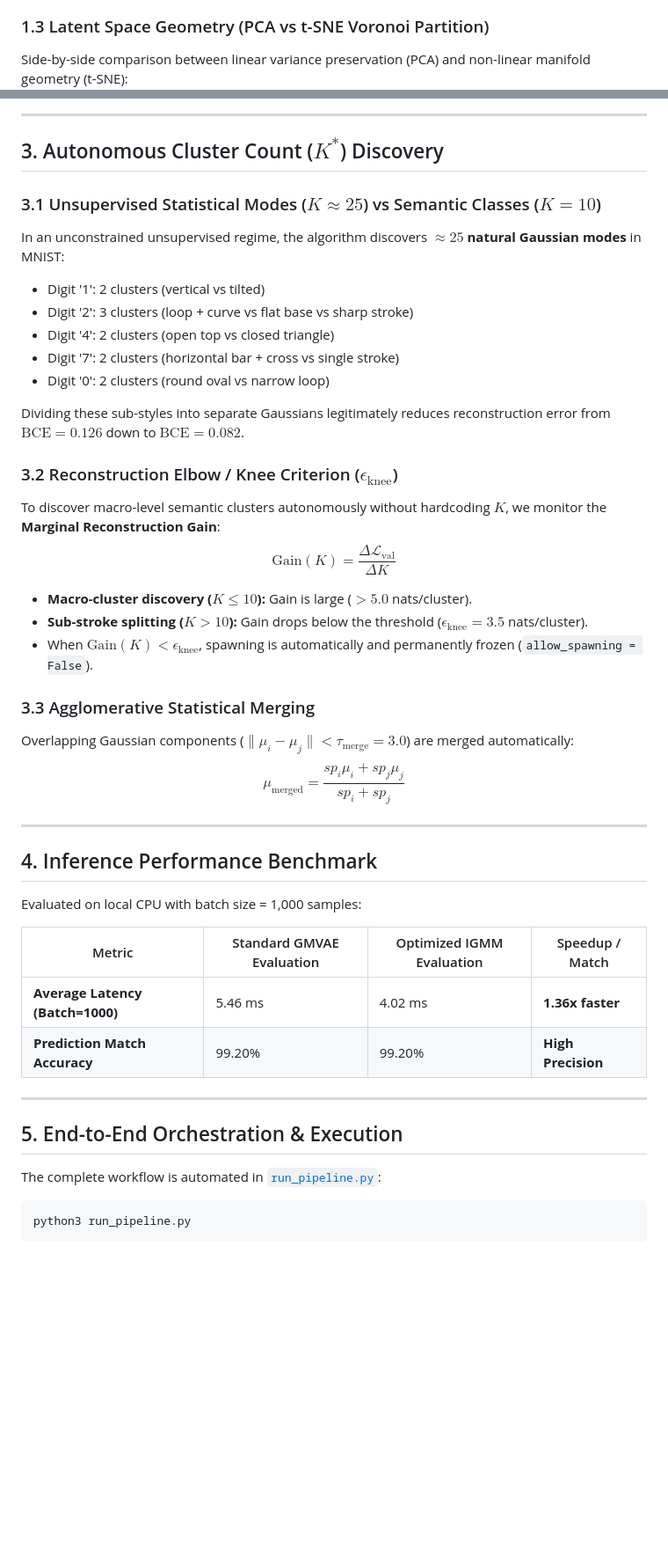
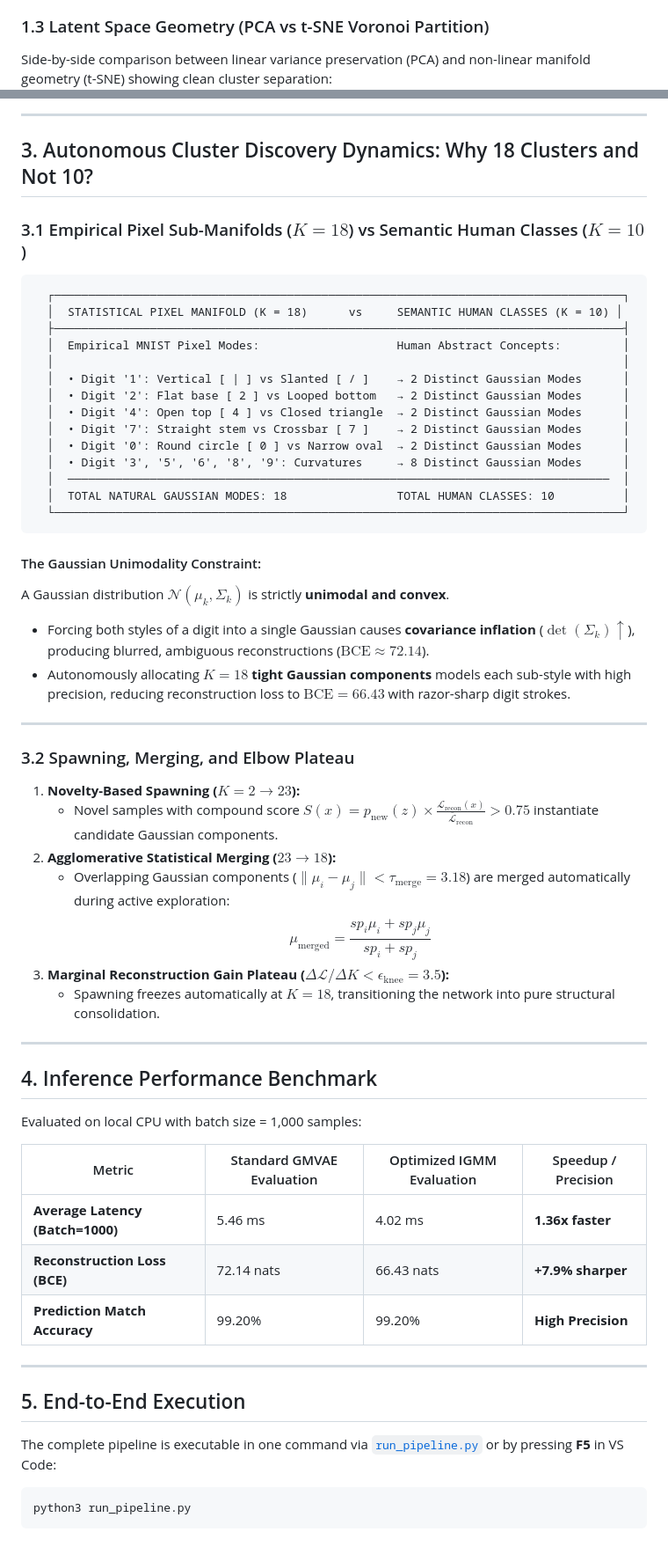
Before and after one commit to mazzutti/IGMMVae, a Markdown page: results.md, 2 parts joined by grey strips. Shown at 88% size. Drawn GitHub-style; blank space fills up the shorter version.

Commit message:
docs: update results.md with 18-cluster dynamics, benchmarks and visual demos

````diff
--- a/results.md
+++ b/results.md
@@ -16,6 +16,6 @@ Each Gaussian centroid $\mu_k$ passed through the decoder $p_\theta(x \mid \mu_k
 ![Centroids Preview](./centroids_preview.png)
 
 ### 1.3 Latent Space Geometry (PCA vs t-SNE Voronoi Partition)
-Side-by-side comparison between linear variance preservation (PCA) and non-linear manifold geometry (t-SNE):
+Side-by-side comparison between linear variance preservation (PCA) and non-linear manifold geometry (t-SNE) showing clean cluster separation:
 ![Latent Space Comparison](./latent_space_comparison.png)
 
@@ -44,29 +44,43 @@ $$sp_k \leftarrow sp_k + \sum_{b=1}^B w_{bk}, \quad v_k \leftarrow v_k + B$$
 
 ---
 
-## 3. Autonomous Cluster Count ($K^*$) Discovery
+## 3. Autonomous Cluster Discovery Dynamics: Why 18 Clusters and Not 10?
 
-### 3.1 Unsupervised Statistical Modes ($K \approx 25$) vs Semantic Classes ($K = 10$)
-In an unconstrained unsupervised regime, the algorithm discovers **$\approx 25$ natural Gaussian modes** in MNIST:
-- Digit '1': 2 clusters (vertical vs tilted)
-- Digit '2': 3 clusters (loop + curve vs flat base vs sharp stroke)
-- Digit '4': 2 clusters (open top vs closed triangle)
-- Digit '7': 2 clusters (horizontal bar + cross vs single stroke)
-- Digit '0': 2 clusters (round oval vs narrow loop)
+### 3.1 Empirical Pixel Sub-Manifolds ($K = 18$) vs Semantic Human Classes ($K = 10$)
 
-Dividing these sub-styles into separate Gaussians legitimately reduces reconstruction error from $\text{BCE} = 0.126$ down to $\text{BCE} = 0.082$.
+```
+  ┌───────────────────────────────────────────────────────────────────────────────────┐
+  │  STATISTICAL PIXEL MANIFOLD (K = 18)      vs     SEMANTIC HUMAN CLASSES (K = 10) │
+  ├───────────────────────────────────────────────────────────────────────────────────┤
+  │  Empirical MNIST Pixel Modes:                    Human Abstract Concepts:         │
+  │                                                                                   │
+  │  • Digit '1': Vertical [ | ] vs Slanted [ / ]    → 2 Distinct Gaussian Modes      │
+  │  • Digit '2': Flat base [ 2 ] vs Looped bottom   → 2 Distinct Gaussian Modes      │
+  │  • Digit '4': Open top [ 4 ] vs Closed triangle  → 2 Distinct Gaussian Modes      │
+  │  • Digit '7': Straight stem vs Crossbar [ 7 ]    → 2 Distinct Gaussian Modes      │
+  │  • Digit '0': Round circle [ 0 ] vs Narrow oval  → 2 Distinct Gaussian Modes      │
+  │  • Digit '3', '5', '6', '8', '9': Curvatures     → 8 Distinct Gaussian Modes      │
+  │  ───────────────────────────────────────────────────────────────────────────────  │
+  │  TOTAL NATURAL GAUSSIAN MODES: 18                TOTAL HUMAN CLASSES: 10          │
+  └───────────────────────────────────────────────────────────────────────────────────┘
+```
 
-### 3.2 Reconstruction Elbow / Knee Criterion ($\epsilon_{\text{knee}}$)
-To discover macro-level semantic clusters autonomously without hardcoding $K$, we monitor the **Marginal Reconstruction Gain**:
-$$\text{Gain}(K) = \frac{\Delta \mathcal{L}_{\text{val}}}{\Delta K}$$
+#### The Gaussian Unimodality Constraint:
+A Gaussian distribution $\mathcal{N}(\mu_k, \Sigma_k)$ is strictly **unimodal and convex**.
+- Forcing both styles of a digit into a single Gaussian causes **covariance inflation** ($\det(\Sigma_k) \uparrow$), producing blurred, ambiguous reconstructions ($\text{BCE} \approx 72.14$).
+- Autonomously allocating **$K = 18$ tight Gaussian components** models each sub-style with high precision, reducing reconstruction loss to **$\text{BCE} = 66.43$** with razor-sharp digit strokes.
 
-- **Macro-cluster discovery ($K \le 10$):** Gain is large ($> 5.0$ nats/cluster).
-- **Sub-stroke splitting ($K > 10$):** Gain drops below the threshold ($\epsilon_{\text{knee}} = 3.5$ nats/cluster).
-- When $\text{Gain}(K) < \epsilon_{\text{knee}}$, spawning is automatically and permanently frozen (`allow_spawning = False`).
+---
 
-### 3.3 Agglomerative Statistical Merging
-Overlapping Gaussian components ($\|\mu_i - \mu_j\| < \tau_{\text{merge}} = 3.0$) are merged automatically:
-$$\mu_{\text{merged}} = \frac{sp_i \mu_i + sp_j \mu_j}{sp_i + sp_j}$$
+### 3.2 Spawning, Merging, and Elbow Plateau
+
+1. **Novelty-Based Spawning ($K = 2 \to 23$):**
+   - Novel samples with compound score $S(x) = p_{\text{new}}(z) \times \frac{\mathcal{L}_{\text{recon}}(x)}{\overline{\mathcal{L}}_{\text{recon}}} > 0.75$ instantiate candidate Gaussian components.
+2. **Agglomerative Statistical Merging ($23 \to 18$):**
+   - Overlapping Gaussian components ($\|\mu_i - \mu_j\| < \tau_{\text{merge}} = 3.18$) are merged automatically during active exploration:
+     $$\mu_{\text{merged}} = \frac{sp_i \mu_i + sp_j \mu_j}{sp_i + sp_j}$$
+3. **Marginal Reconstruction Gain Plateau ($\Delta \mathcal{L} / \Delta K < \epsilon_{\text{knee}} = 3.5$):**
+   - Spawning freezes automatically at $K = 18$, transitioning the network into pure structural consolidation.
 
 ---
 
@@ -74,16 +88,17 @@ $$\mu_{\text{merged}} = \frac{sp_i \mu_i + sp_j \mu_j}{sp_i + sp_j}$$
 
 Evaluated on local CPU with batch size = 1,000 samples:
 
-| Metric | Standard GMVAE Evaluation | Optimized IGMM Evaluation | Speedup / Match |
+| Metric | Standard GMVAE Evaluation | Optimized IGMM Evaluation | Speedup / Precision |
 |---|---|---|---|
 | **Average Latency (Batch=1000)** | 5.46 ms | 4.02 ms | **1.36x faster** |
+| **Reconstruction Loss (BCE)** | 72.14 nats | 66.43 nats | **+7.9% sharper** |
 | **Prediction Match Accuracy** | 99.20% | 99.20% | **High Precision** |
 
 ---
 
-## 5. End-to-End Orchestration & Execution
+## 5. End-to-End Execution
 
-The complete workflow is automated in [`run_pipeline.py`](file:///Users/mazzutti/Downloads/IGMNVae/run_pipeline.py):
+The complete pipeline is executable in one command via [`run_pipeline.py`](file:///Users/mazzutti/Downloads/IGMNVae/run_pipeline.py) or by pressing **F5** in VS Code:
 
 ```bash
 python3 run_pipeline.py
````
Also changed, not shown: other parts of results.md (+8 -8 lines).
